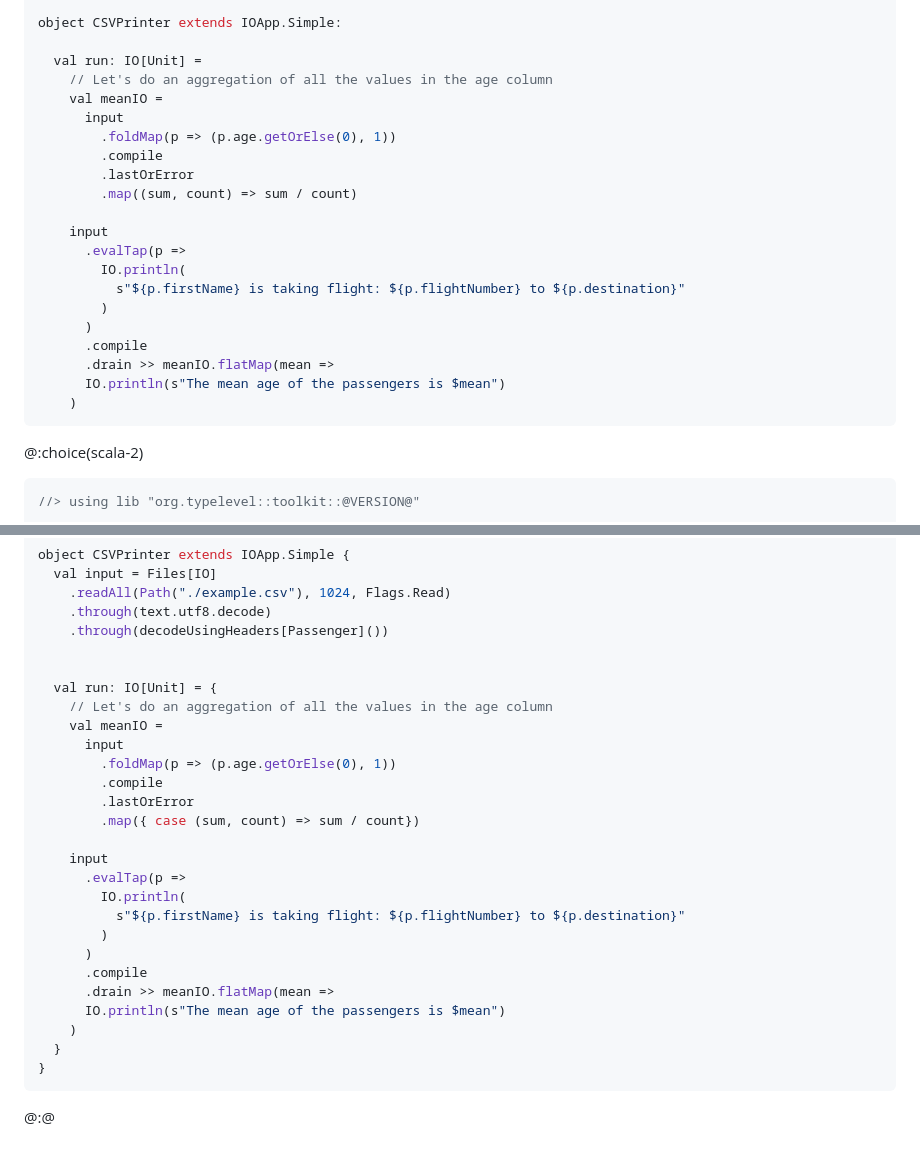
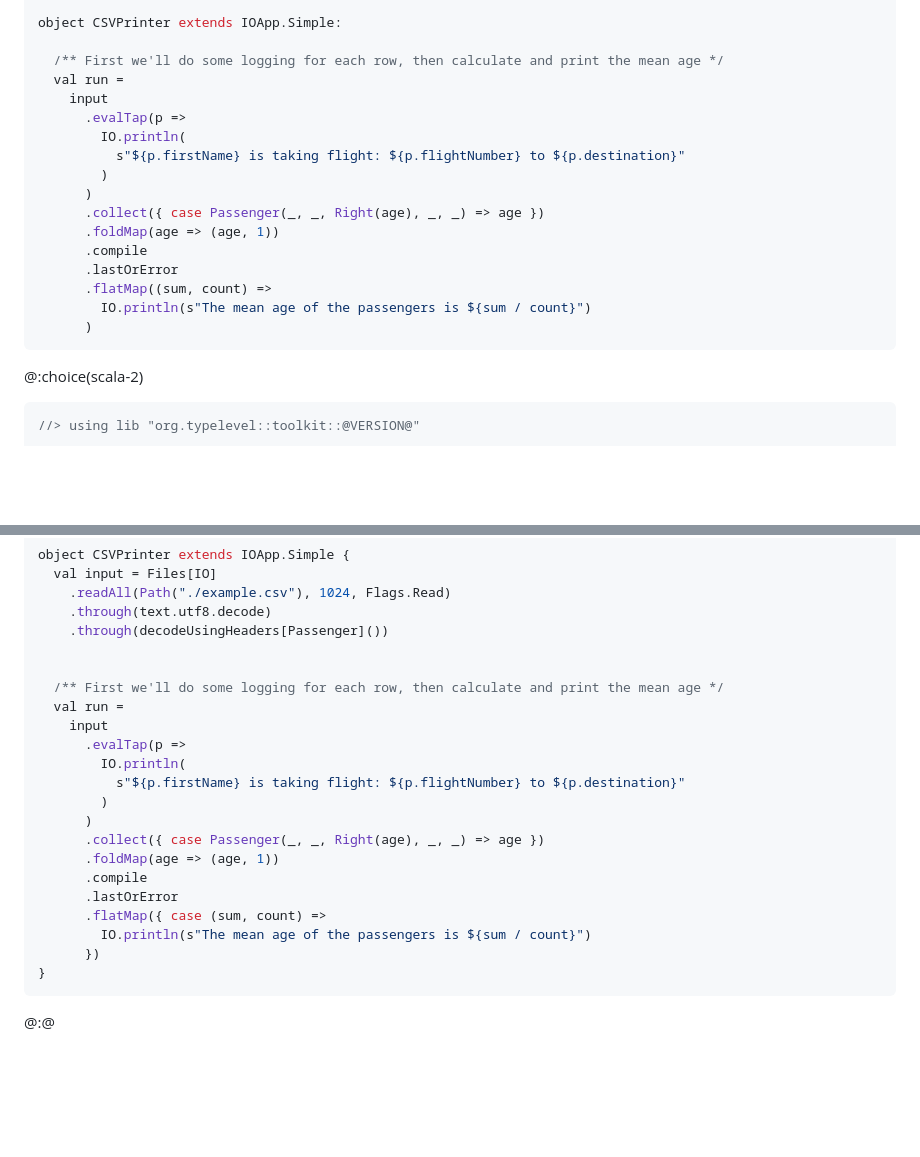
Before and after one commit to typelevel/toolkit, a Markdown page: docs/examples.md, 2 parts joined by grey strips. Drawn GitHub-style; blank space fills up the shorter version.

Commit message:
Fix fs2-data example

````diff
--- a/docs/examples.md
+++ b/docs/examples.md
@@ -233,25 +233,21 @@ val input = Files[IO]
 
 object CSVPrinter extends IOApp.Simple:
 
-  val run: IO[Unit] =
-    // Let's do an aggregation of all the values in the age column
-    val meanIO =
-      input
-        .foldMap(p => (p.age.getOrElse(0), 1))
-        .compile
-        .lastOrError
-        .map((sum, count) => sum / count)
-
+  /** First we'll do some logging for each row, then calculate and print the mean age */
+  val run =
     input
       .evalTap(p =>
         IO.println(
           s"${p.firstName} is taking flight: ${p.flightNumber} to ${p.destination}"
         )
       )
+      .collect({ case Passenger(_, _, Right(age), _, _) => age })
+      .foldMap(age => (age, 1))
       .compile
-      .drain >> meanIO.flatMap(mean =>
-      IO.println(s"The mean age of the passengers is $mean")
-    )
+      .lastOrError
+      .flatMap((sum, count) =>
+        IO.println(s"The mean age of the passengers is ${sum / count}")
+      )
 ```
 
 
@@ -313,26 +309,21 @@ object CSVPrinter extends IOApp.Simple {
     .through(decodeUsingHeaders[Passenger]())
 
 
-  val run: IO[Unit] = {
-    // Let's do an aggregation of all the values in the age column
-    val meanIO =
-      input
-        .foldMap(p => (p.age.getOrElse(0), 1))
-        .compile
-        .lastOrError
-        .map({ case (sum, count) => sum / count})
-
+  /** First we'll do some logging for each row, then calculate and print the mean age */
+  val run =
     input
       .evalTap(p =>
         IO.println(
           s"${p.firstName} is taking flight: ${p.flightNumber} to ${p.destination}"
         )
       )
+      .collect({ case Passenger(_, _, Right(age), _, _) => age })
+      .foldMap(age => (age, 1))
       .compile
-      .drain >> meanIO.flatMap(mean =>
-      IO.println(s"The mean age of the passengers is $mean")
-    )
-  }
+      .lastOrError
+      .flatMap({ case (sum, count) =>
+        IO.println(s"The mean age of the passengers is ${sum / count}")
+      })
 }
 ```
 @:@
````
